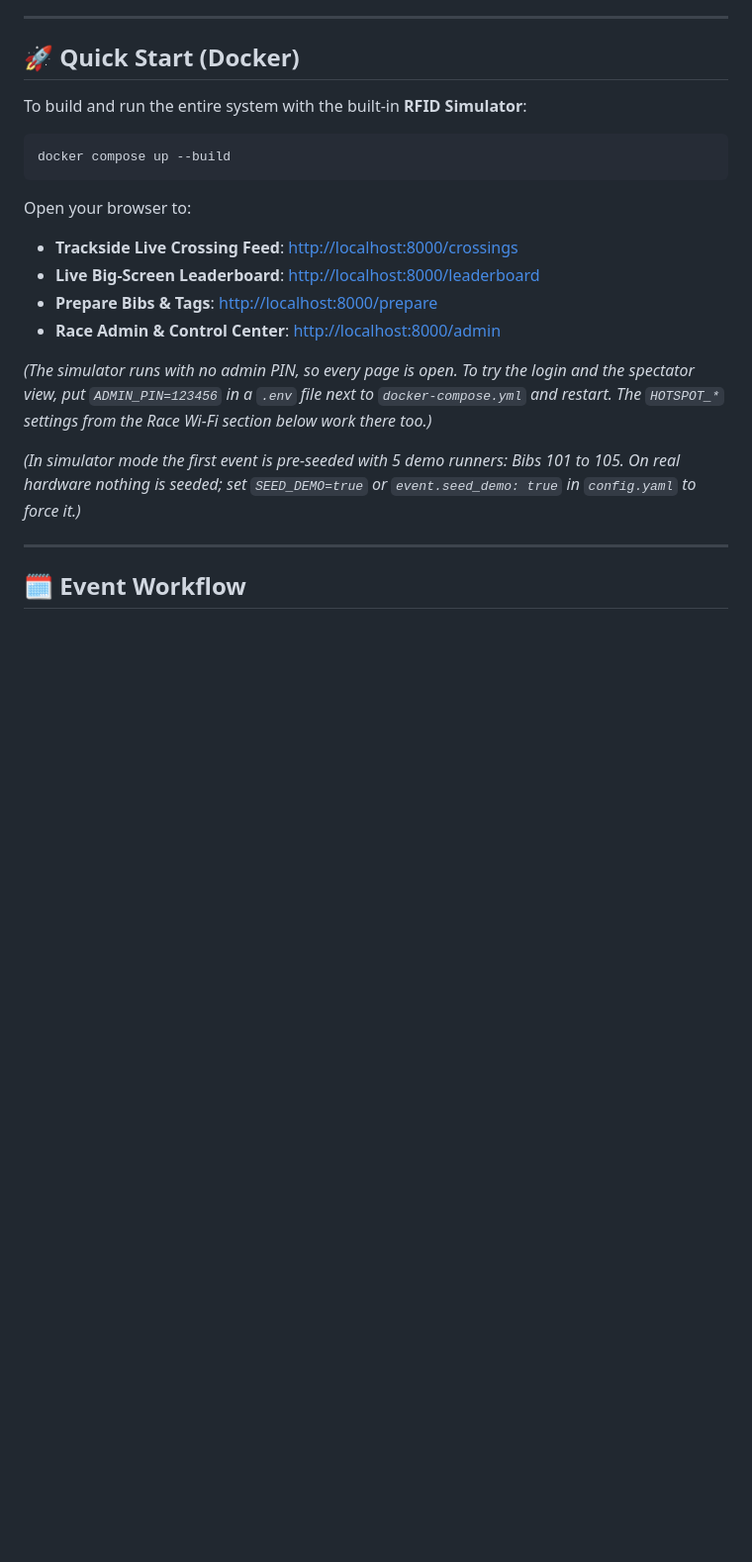
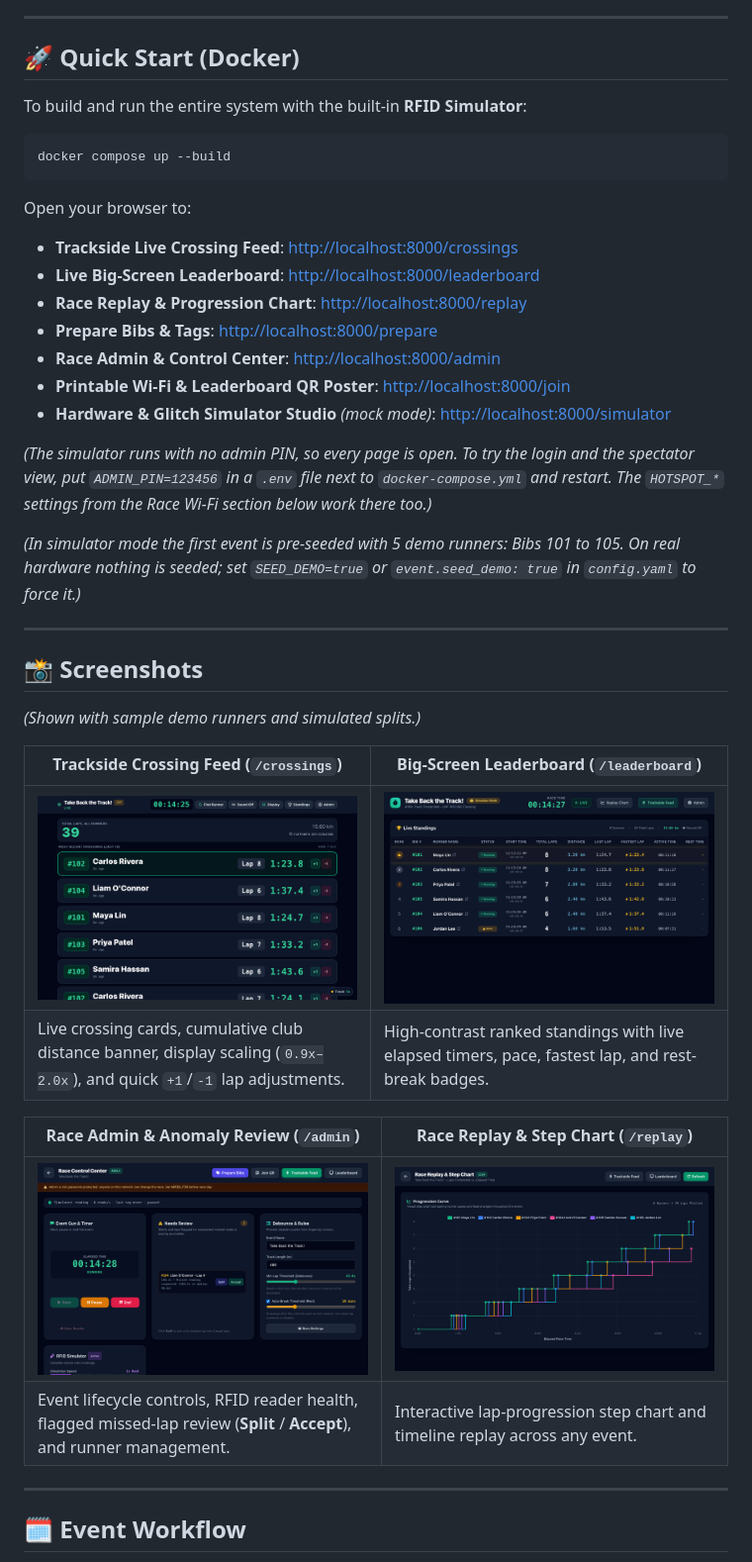
Before and after one commit to tykosho/timing_mat, a Markdown page: README.md, the part around one of its changes. Shown at 99% size. GitHub-like rendering; pictures changed too: docs/screenshots/admin.png (added), docs/screenshots/crossings.png (added), docs/screenshots/leaderboard.png (added); blank space fills up the shorter version.

Commit message:
Update README architecture/structure docs and add UI screenshots

```diff
--- a/README.md
+++ b/README.md
@@ -18,12 +18,31 @@ docker compose up --build
 Open your browser to:
 - **Trackside Live Crossing Feed**: [http://localhost:8000/crossings](http://localhost:8000/crossings)
 - **Live Big-Screen Leaderboard**: [http://localhost:8000/leaderboard](http://localhost:8000/leaderboard)
+- **Race Replay & Progression Chart**: [http://localhost:8000/replay](http://localhost:8000/replay)
 - **Prepare Bibs & Tags**: [http://localhost:8000/prepare](http://localhost:8000/prepare)
 - **Race Admin & Control Center**: [http://localhost:8000/admin](http://localhost:8000/admin)
+- **Printable Wi-Fi & Leaderboard QR Poster**: [http://localhost:8000/join](http://localhost:8000/join)
+- **Hardware & Glitch Simulator Studio** *(mock mode)*: [http://localhost:8000/simulator](http://localhost:8000/simulator)
 
 *(The simulator runs with no admin PIN, so every page is open. To try the login and the spectator view, put `ADMIN_PIN=123456` in a `.env` file next to `docker-compose.yml` and restart. The `HOTSPOT_*` settings from the Race Wi-Fi section below work there too.)*
 
 *(In simulator mode the first event is pre-seeded with 5 demo runners: Bibs 101 to 105. On real hardware nothing is seeded; set `SEED_DEMO=true` or `event.seed_demo: true` in `config.yaml` to force it.)*
+
+---
+
+## 📸 Screenshots
+
+*(Shown with sample demo runners and simulated splits.)*
+
+| Trackside Crossing Feed (`/crossings`) | Big-Screen Leaderboard (`/leaderboard`) |
+|---|---|
+| ![Trackside Crossing Feed](docs/screenshots/crossings.png) | ![Live Leaderboard](docs/screenshots/leaderboard.png) |
+| Live crossing cards, cumulative club distance banner, display scaling (`0.9x–2.0x`), and quick `+1`/`-1` lap adjustments. | High-contrast ranked standings with live elapsed timers, pace, fastest lap, and rest-break badges. |
+
+| Race Admin & Anomaly Review (`/admin`) | Race Replay & Step Chart (`/replay`) |
+|---|---|
+| ![Race Admin Panel](docs/screenshots/admin.png) | ![Race Replay Chart](docs/screenshots/replay.png) |
+| Event lifecycle controls, RFID reader health, flagged missed-lap review (**Split** / **Accept**), and runner management. | Interactive lap-progression step chart and timeline replay across any event. |
 
 ---
 
```
Also changed, not shown: other parts of README.md (+69 -41 lines), 1 other file.
